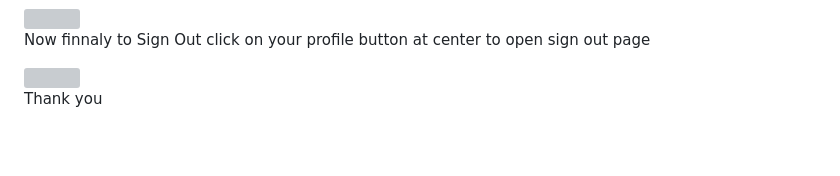
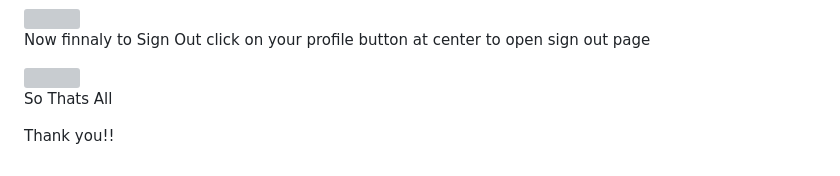
Before and after one commit to Nkr-programmer/Link-and-Library, a Markdown page: README.md, the part around the change. GitHub-like rendering; blank space fills up the shorter version; grey boxes are pictures that could not be loaded.

```diff
--- a/README.md
+++ b/README.md
@@ -135,4 +135,6 @@ Now finnaly to Sign Out click on your profile button at center to open sign out
 
 <img src="https://github.com/Nkr-programmer/Link-and-Library/assets/55958579/cf474d21-ee15-420b-9e29-bcee92a2810d" width="300px" height="600px">
 
-Thank you
+So Thats All
+
+Thank you!!
```
